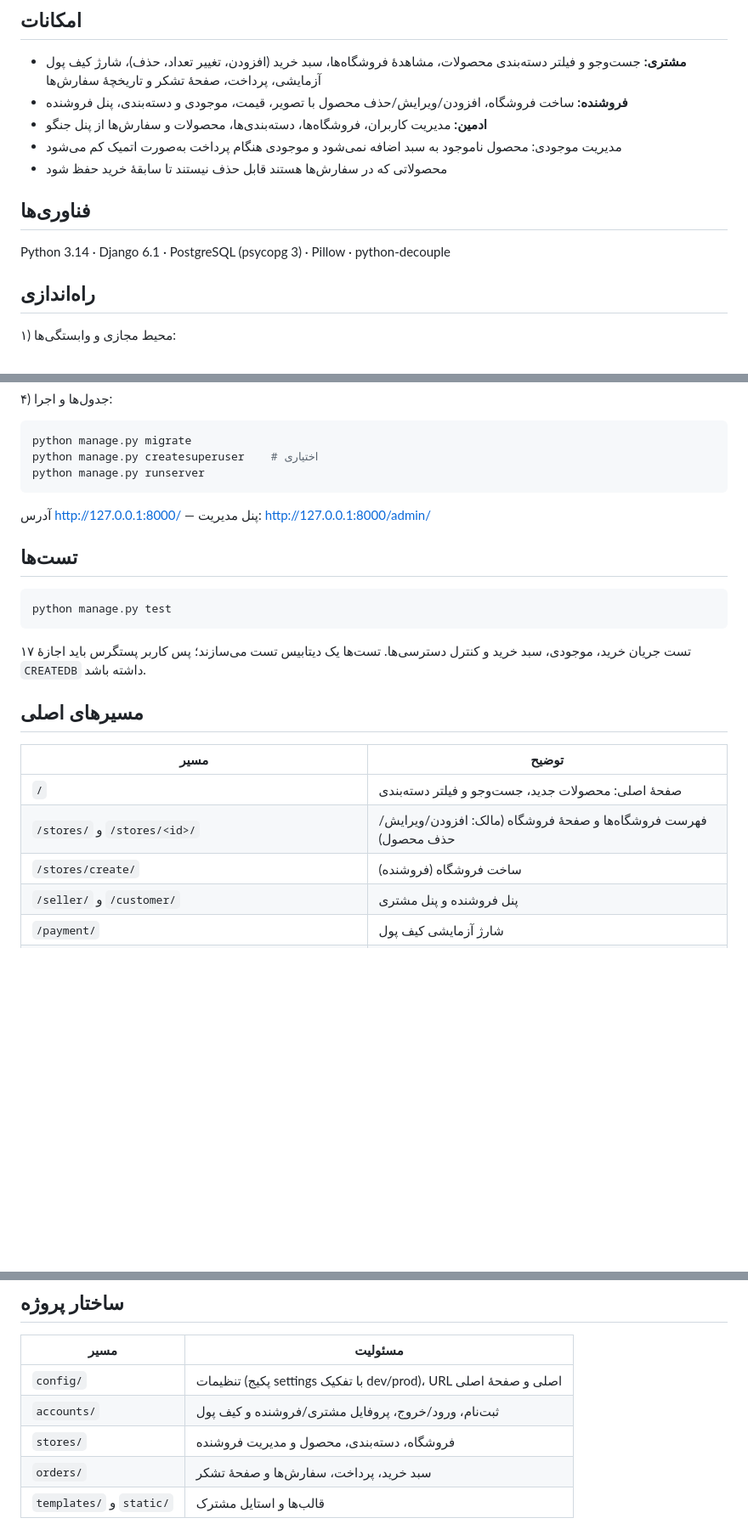
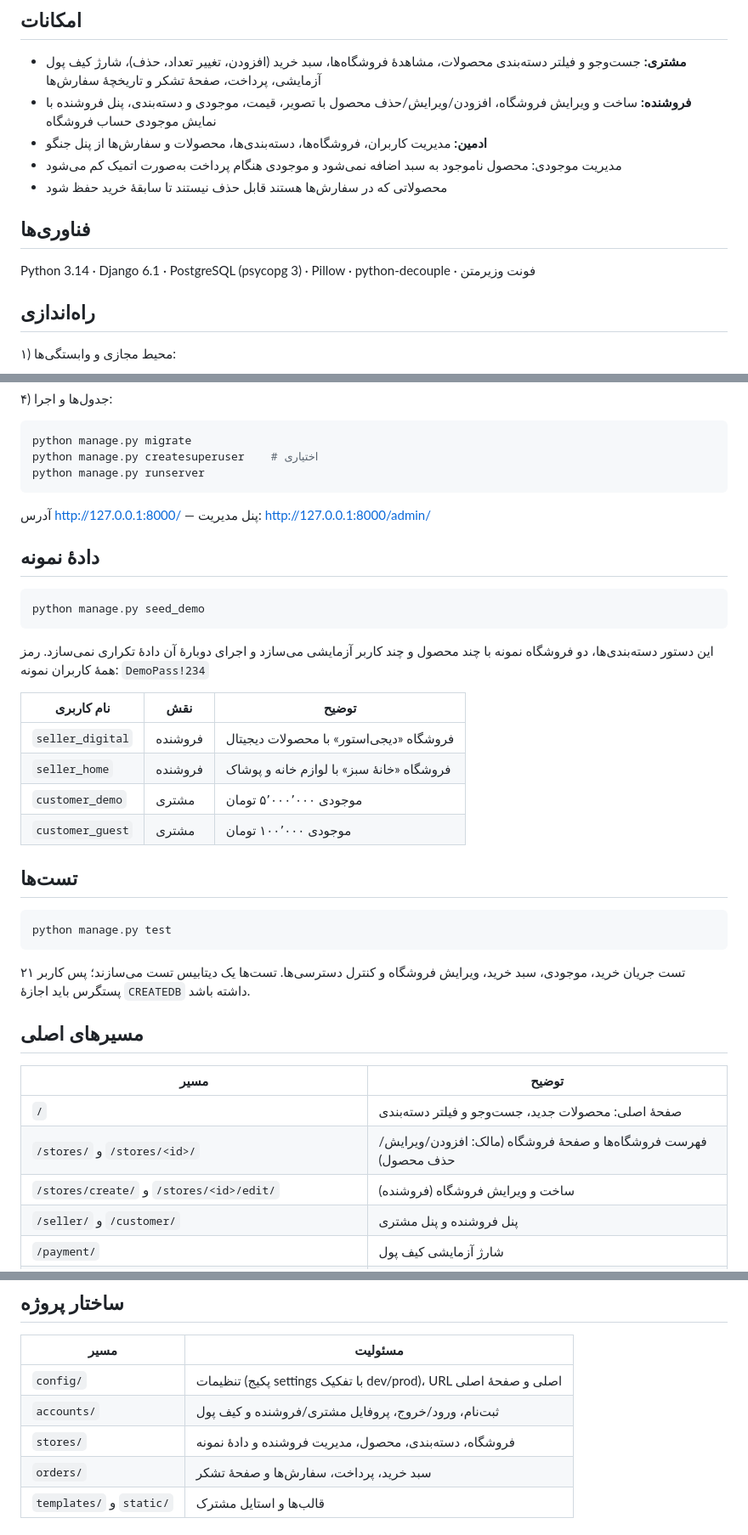
Before and after one commit to zahra-khabar/mini-digikala-django-project, a Markdown page: README.md, 3 parts joined by grey strips. Shown at 85% size. Drawn GitHub-style; blank space fills up the shorter version.

Commit message:
docs: document demo data and store editing

````diff
--- a/README.md
+++ b/README.md
@@ -6,14 +6,14 @@
 ## امکانات
 
 - **مشتری:** جست‌وجو و فیلتر دسته‌بندی محصولات، مشاهدهٔ فروشگاه‌ها، سبد خرید (افزودن، تغییر تعداد، حذف)، شارژ کیف پول آزمایشی، پرداخت، صفحهٔ تشکر و تاریخچهٔ سفارش‌ها
-- **فروشنده:** ساخت فروشگاه، افزودن/ویرایش/حذف محصول با تصویر، قیمت، موجودی و دسته‌بندی، پنل فروشنده
+- **فروشنده:** ساخت و ویرایش فروشگاه، افزودن/ویرایش/حذف محصول با تصویر، قیمت، موجودی و دسته‌بندی، پنل فروشنده با نمایش موجودی حساب فروشگاه
 - **ادمین:** مدیریت کاربران، فروشگاه‌ها، دسته‌بندی‌ها، محصولات و سفارش‌ها از پنل جنگو
 - مدیریت موجودی: محصول ناموجود به سبد اضافه نمی‌شود و موجودی هنگام پرداخت به‌صورت اتمیک کم می‌شود
 - محصولاتی که در سفارش‌ها هستند قابل حذف نیستند تا سابقهٔ خرید حفظ شود
 
 ## فناوری‌ها
 
-Python 3.14 · Django 6.1 · PostgreSQL (psycopg 3) · Pillow · python-decouple
+Python 3.14 · Django 6.1 · PostgreSQL (psycopg 3) · Pillow · python-decouple · فونت وزیرمتن
 
 ## راه‌اندازی
 
@@ -47,14 +47,30 @@ python manage.py runserver
 
 آدرس <http://127.0.0.1:8000/> — پنل مدیریت: <http://127.0.0.1:8000/admin/>
 
+## دادهٔ نمونه
+
+```bash
+python manage.py seed_demo
+```
+
+این دستور دسته‌بندی‌ها، دو فروشگاه نمونه با چند محصول و چند کاربر آزمایشی می‌سازد و
+اجرای دوبارهٔ آن دادهٔ تکراری نمی‌سازد. رمز همهٔ کاربران نمونه: `DemoPass!234`
+
+| نام کاربری | نقش | توضیح |
+| --- | --- | --- |
+| `seller_digital` | فروشنده | فروشگاه «دیجی‌استور» با محصولات دیجیتال |
+| `seller_home` | فروشنده | فروشگاه «خانهٔ سبز» با لوازم خانه و پوشاک |
+| `customer_demo` | مشتری | موجودی ۵٬۰۰۰٬۰۰۰ تومان |
+| `customer_guest` | مشتری | موجودی ۱۰۰٬۰۰۰ تومان |
+
 ## تست‌ها
 
 ```bash
 python manage.py test
 ```
 
-۱۷ تست جریان خرید، موجودی، سبد خرید و کنترل دسترسی‌ها. تست‌ها یک دیتابیس تست می‌سازند؛
-پس کاربر پستگرس باید اجازهٔ `CREATEDB` داشته باشد.
+۲۱ تست جریان خرید، موجودی، سبد خرید، ویرایش فروشگاه و کنترل دسترسی‌ها. تست‌ها یک دیتابیس
+تست می‌سازند؛ پس کاربر پستگرس باید اجازهٔ `CREATEDB` داشته باشد.
 
 ## مسیرهای اصلی
 
@@ -62,7 +78,7 @@ python manage.py test
 | --- | --- |
 | `/` | صفحهٔ اصلی: محصولات جدید، جست‌وجو و فیلتر دسته‌بندی |
 | `/stores/` و `/stores/<id>/` | فهرست فروشگاه‌ها و صفحهٔ فروشگاه (مالک: افزودن/ویرایش/حذف محصول) |
-| `/stores/create/` | ساخت فروشگاه (فروشنده) |
+| `/stores/create/` و `/stores/<id>/edit/` | ساخت و ویرایش فروشگاه (فروشنده) |
 | `/seller/` و `/customer/` | پنل فروشنده و پنل مشتری |
 | `/payment/` | شارژ آزمایشی کیف پول |
 | `/cart/` | سبد خرید |
@@ -85,7 +101,7 @@ python manage.py test
 | --- | --- |
 | `config/` | تنظیمات (پکیج settings با تفکیک dev/prod)، URL اصلی و صفحهٔ اصلی |
 | `accounts/` | ثبت‌نام، ورود/خروج، پروفایل مشتری/فروشنده و کیف پول |
-| `stores/` | فروشگاه، دسته‌بندی، محصول و مدیریت فروشنده |
+| `stores/` | فروشگاه، دسته‌بندی، محصول، مدیریت فروشنده و دادهٔ نمونه |
 | `orders/` | سبد خرید، پرداخت، سفارش‌ها و صفحهٔ تشکر |
 | `templates/` و `static/` | قالب‌ها و استایل مشترک |
 
````
